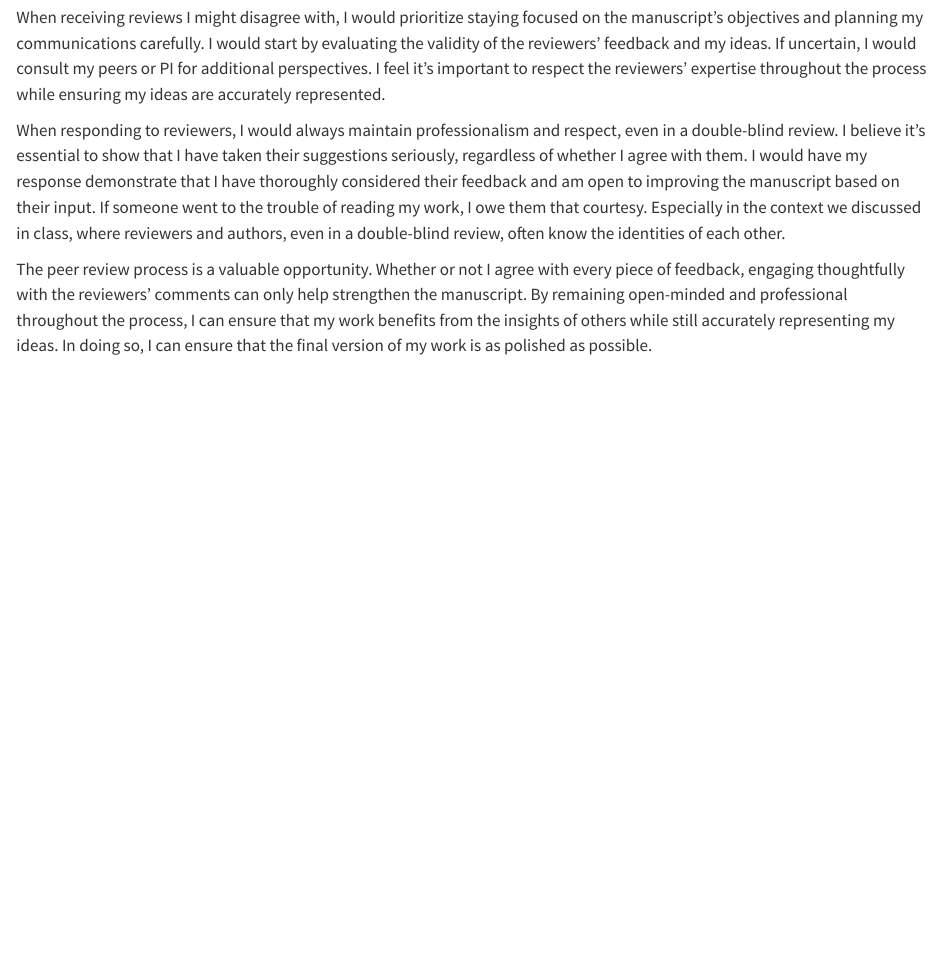
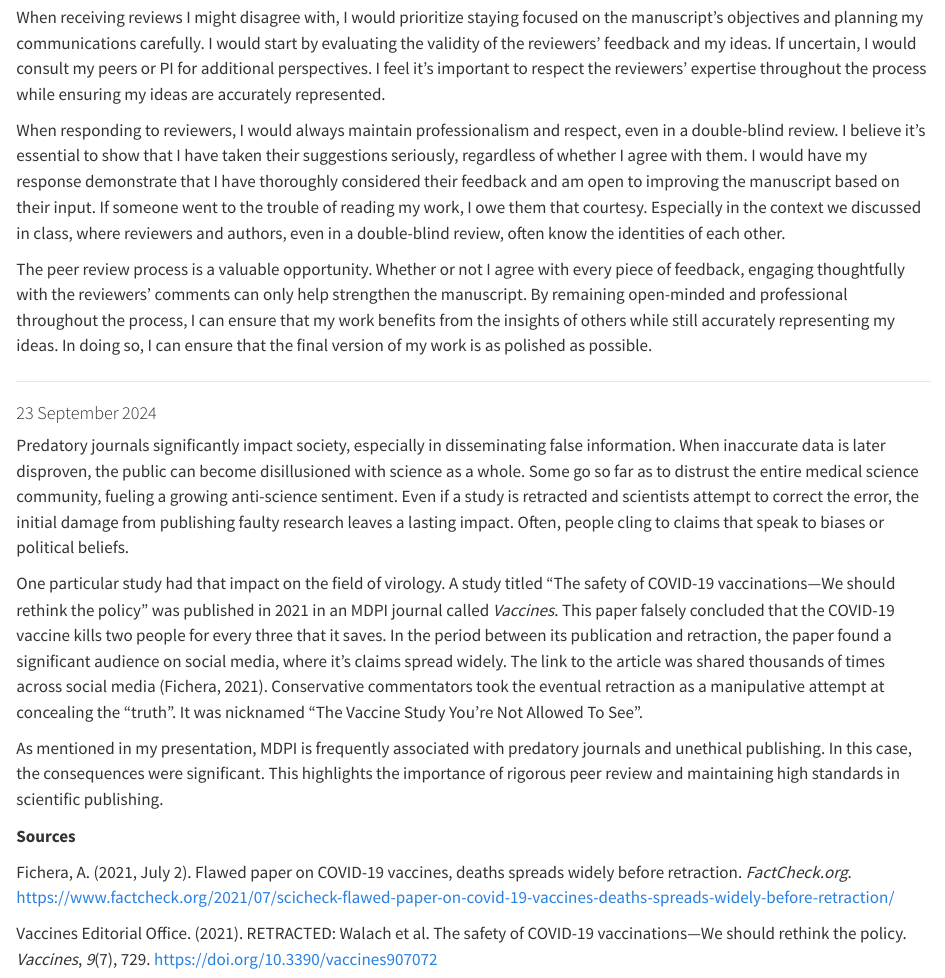
Before and after one commit to TrinityBeell/Tools-folder, a Quarto document (TLB_Tools_Fall2024.qmd): the page in a window 1100 px wide, from 1800 px down. Rendered offline with R 4.5, knitr and Pandoc in place of Quarto, with nearby package versions.

Commit message:
Add files via upload

```diff
--- a/TLB_Tools_Fall2024.qmd
+++ b/TLB_Tools_Fall2024.qmd
@@ -80,3 +80,19 @@ When responding to reviewers, I would always maintain professionalism and respec
 The peer review process is a valuable opportunity. Whether or not I agree with every piece of feedback, engaging thoughtfully with the reviewers' comments can only help strengthen the manuscript. By remaining open-minded and professional throughout the process, I can ensure that my work benefits from the insights of others while still accurately representing my ideas. In doing so, I can ensure that the final version of my work is as polished as possible.
 
 ------------------------------------------------------------------------
+
+#### 23 September 2024
+
+Predatory journals significantly impact society, especially in disseminating false information. When inaccurate data is later disproven, the public can become disillusioned with science as a whole. Some go so far as to distrust the entire medical science community, fueling a growing anti-science sentiment. Even if a study is retracted and scientists attempt to correct the error, the initial damage from publishing faulty research leaves a lasting impact. Often, people cling to claims that speak to biases or political beliefs.
+
+One particular study had that impact on the field of virology. A study titled "The safety of COVID-19 vaccinations---We should rethink the policy" was published in 2021 in an MDPI journal called *Vaccines*. This paper falsely concluded that the COVID-19 vaccine kills two people for every three that it saves. In the period between its publication and retraction, the paper found a significant audience on social media, where it's claims spread widely. The link to the article was shared thousands of times across social media (Fichera, 2021). Conservative commentators took the eventual retraction as a manipulative attempt at concealing the "truth". It was nicknamed "The Vaccine Study You're Not Allowed To See".
+
+As mentioned in my presentation, MDPI is frequently associated with predatory journals and unethical publishing. In this case, the consequences were significant. This highlights the importance of rigorous peer review and maintaining high standards in scientific publishing.
+
+**Sources**
+
+Fichera, A. (2021, July 2). Flawed paper on COVID-19 vaccines, deaths spreads widely before retraction. *FactCheck.org*. <https://www.factcheck.org/2021/07/scicheck-flawed-paper-on-covid-19-vaccines-deaths-spreads-widely-before-retraction/>
+
+Vaccines Editorial Office. (2021). RETRACTED: Walach et al. The safety of COVID-19 vaccinations---We should rethink the policy. *Vaccines*, *9*(7), 729. <https://doi.org/10.3390/vaccines907072>
+
+------------------------------------------------------------------------
```
